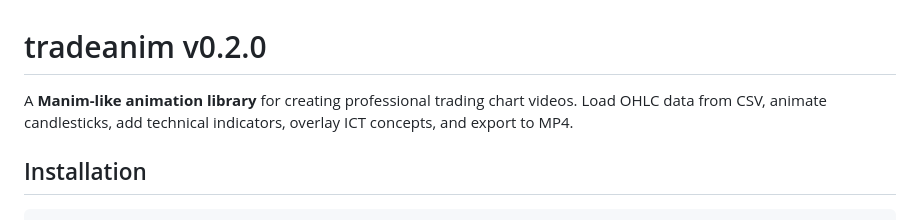
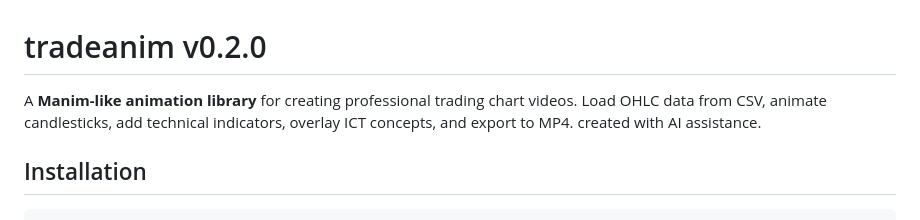
Before and after one commit to ufvg/tradeanim, a Markdown page: README.md, the part around the change. Drawn GitHub-style.

Commit message:
Update README to mention AI assistance
Added a note about AI assistance in the project description.

```diff
--- a/README.md
+++ b/README.md
@@ -1,6 +1,6 @@
 # tradeanim v0.2.0
 
-A **Manim-like animation library** for creating professional trading chart videos. Load OHLC data from CSV, animate candlesticks, add technical indicators, overlay ICT concepts, and export to MP4.
+A **Manim-like animation library** for creating professional trading chart videos. Load OHLC data from CSV, animate candlesticks, add technical indicators, overlay ICT concepts, and export to MP4. created with AI assistance.
 
 ## Installation
 
```
